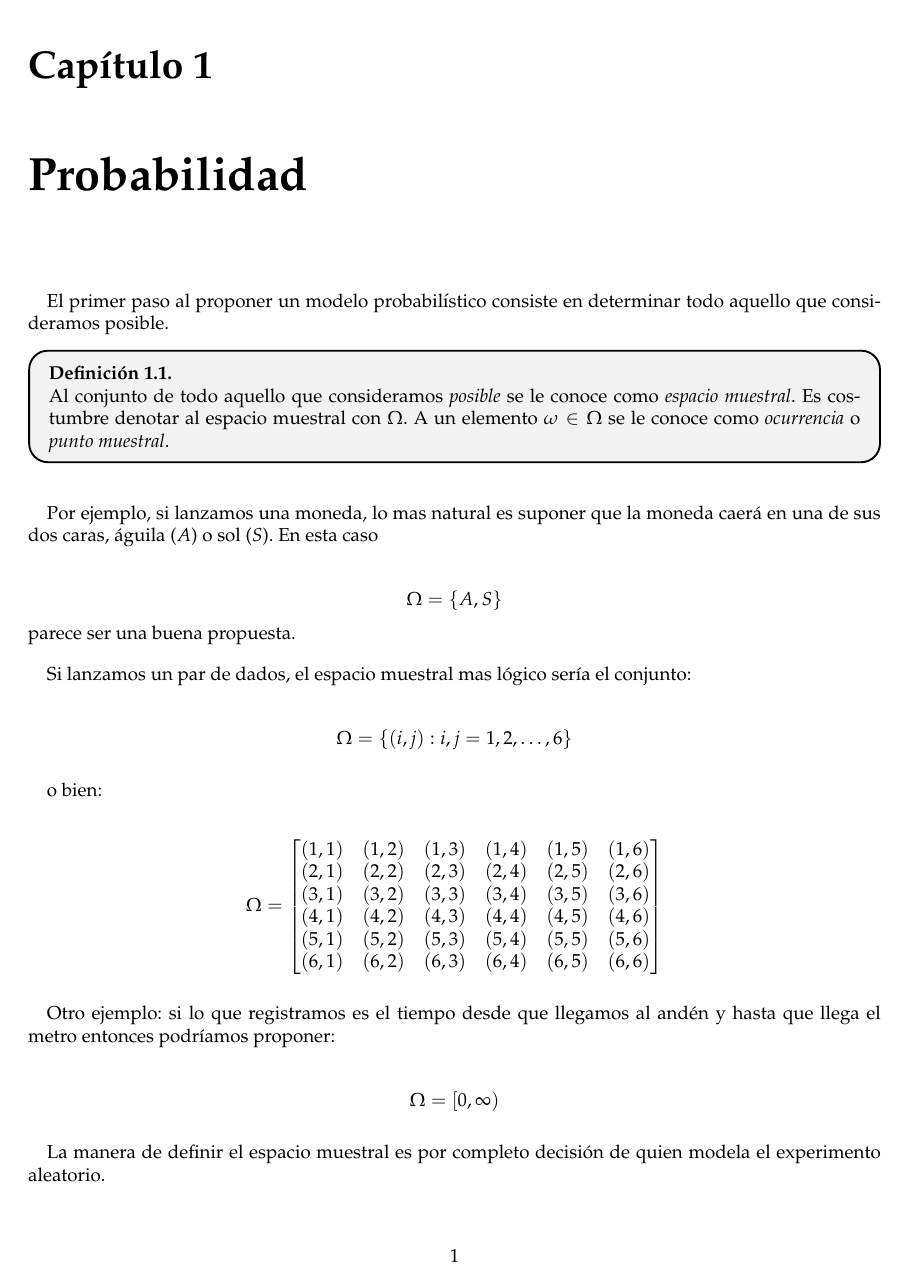
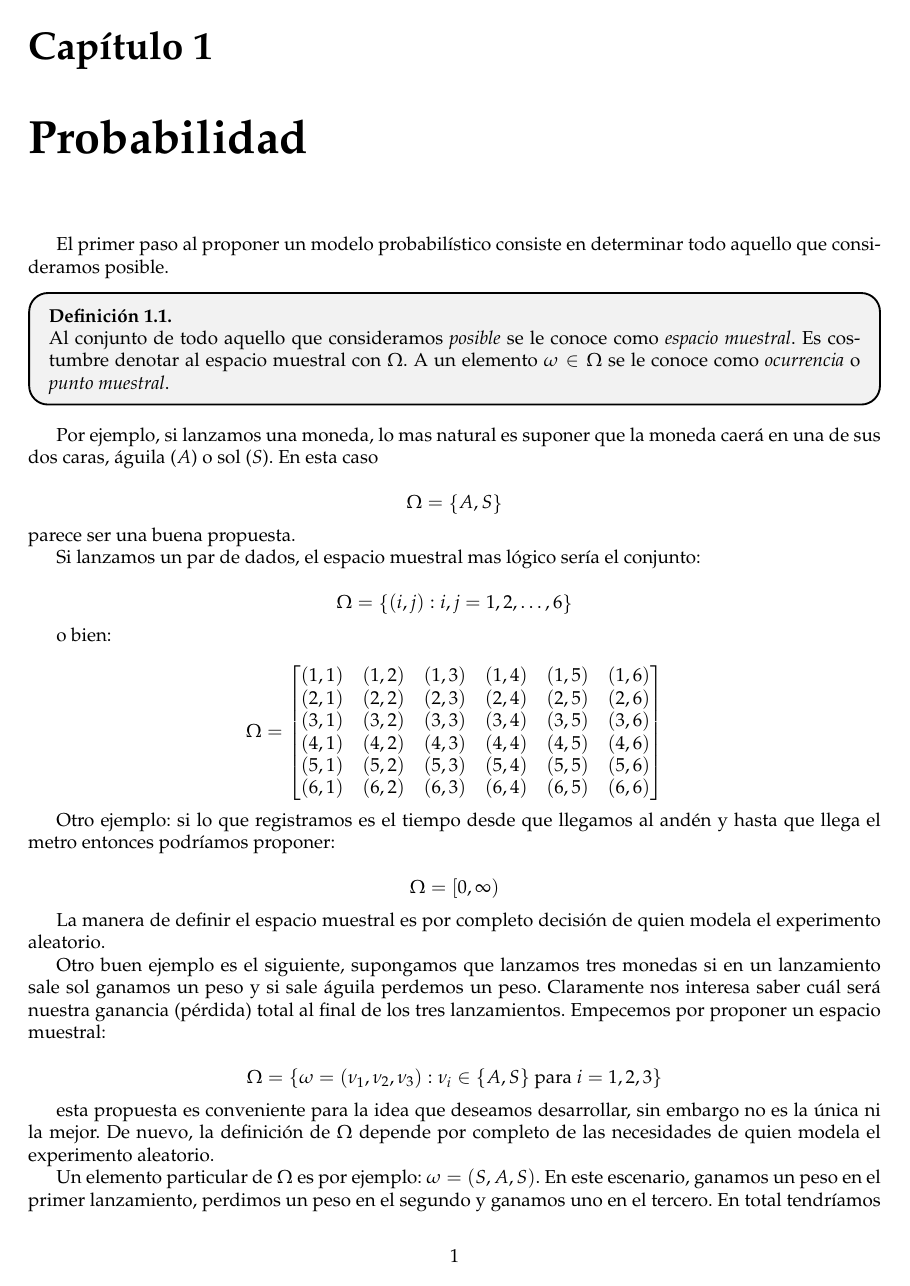
Before and after one commit to GerValle/procesos, a LaTeX document (docs/notas/notas.tex): page 1 of 13 before the commit and page 1 of 10 after it. Compiled offline with pdfLaTeX.

Commit message:
Corri desde texifier

```diff
--- a/docs/notas/notas.tex
+++ b/docs/notas/notas.tex
@@ -73,7 +74,7 @@
 \makeatother
 
 
-\usepackage[skip=10pt plus1pt, indent=10pt]{parskip}
+%\usepackage[skip=10pt plus1pt, indent=10pt]{parskip}
 
 \begin{document}
 \chapter{Probabilidad}
```
Also changed, not shown: docs/notas/notas.tex (1 more changed lines).
